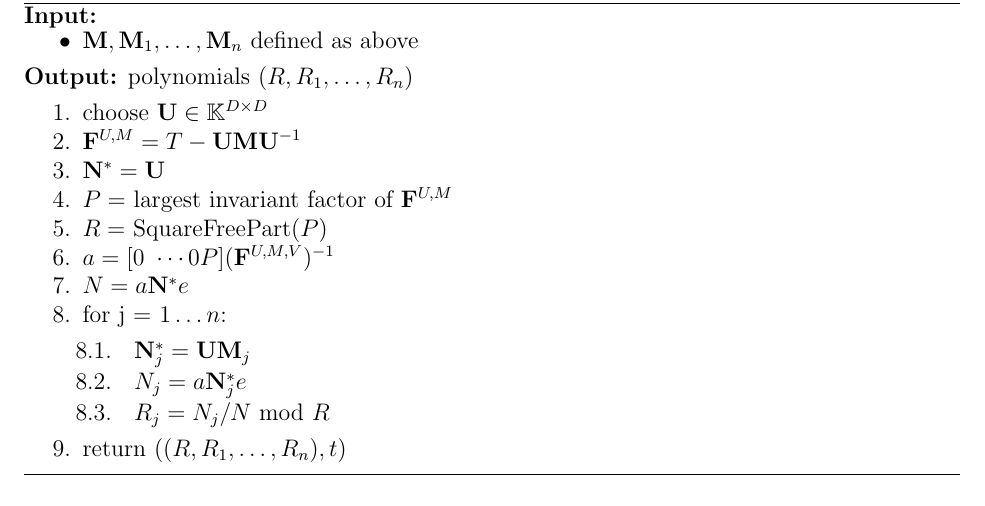
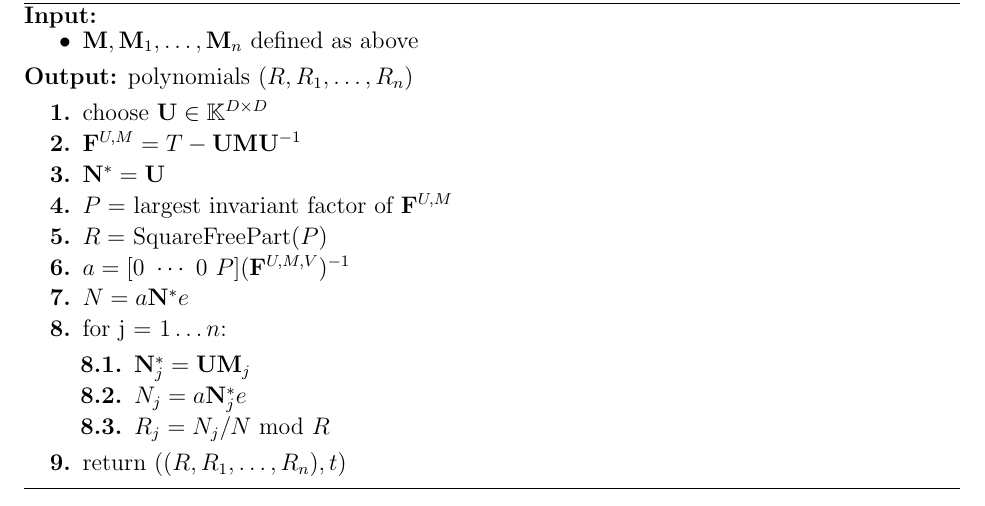
Before and after one commit to ke456/block-sparse-FGLM, a LaTeX thesis (thesis/thesis.tex): part of page 25 of 32, cut so that both start at the same text. Compiled offline with pdfLaTeX.

Commit message:
to be checked

```diff
--- a/thesis/thesis.tex
+++ b/thesis/thesis.tex
@@ -1577,20 +1577,20 @@ Thus, we get the following algorithm:
 		\item $\mM,\mM_1,\dots,\mM_n$ defined as above
 	\end{itemize}
 	{\bf Output:} polynomials $(R,R_1,\dots,R_n)$
-	\begin{enumerate}\setlength\itemsep{0em}
+  \begin{enumerate}[{\bf 1.}]
 		\item choose $\mU \in \mathbb{K}^{D\times D}$
 		\item $\mF^{U,M} = T - \mU\mM\mU^{-1}$
 		\item $\mN^{*} = \mU$
 		\item $P =$ largest invariant factor of $\mF^{U,M}$
 		\item $R =$ SquareFreePart$(P)$
-		\item {\sf $a = [0 ~\cdots 0 P] (\mF^{U,M,V})^{-1}$}
+		\item {\sf $a = [0 ~\cdots~ 0~ P] (\mF^{U,M,V})^{-1}$}
 		\item {\sf $N=a\mN^*e$}
 		\item {for j = $1 \dots n$:}
-		\begin{itemize}
-			\item[8.1. ] $\mN_j^* = \mU\mM_j$
-			\item[8.2. ] $N_j = a\mN_j^*e$
-			\item[8.3. ] $R_j = N_j/N$ mod $R$
-		\end{itemize}
+      \begin{enumerate}[{\bf 8.1.}]
+			\item $\mN_j^* = \mU\mM_j$
+			\item $N_j = a\mN_j^*e$
+			\item $R_j = N_j/N$ mod $R$
+		\end{enumerate}
 		\item return $((R, R_1,\dots,R_n),t)$
 	\end{enumerate}
 	\label{algo:dense-block-sparse-fglm}
```
Also changed, not shown: thesis/thesis.pdf, thesis/thesis.tex (4 more changed lines).
